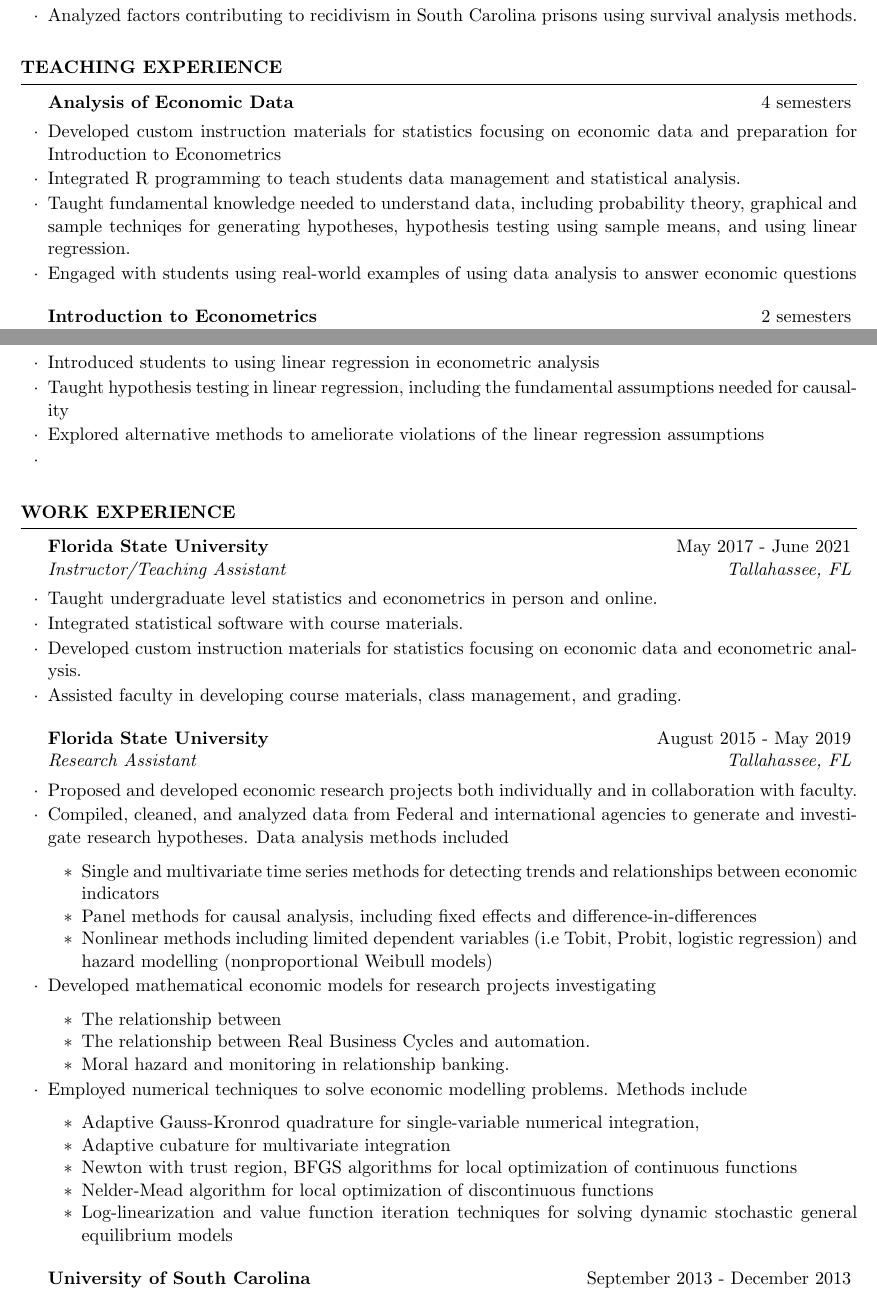
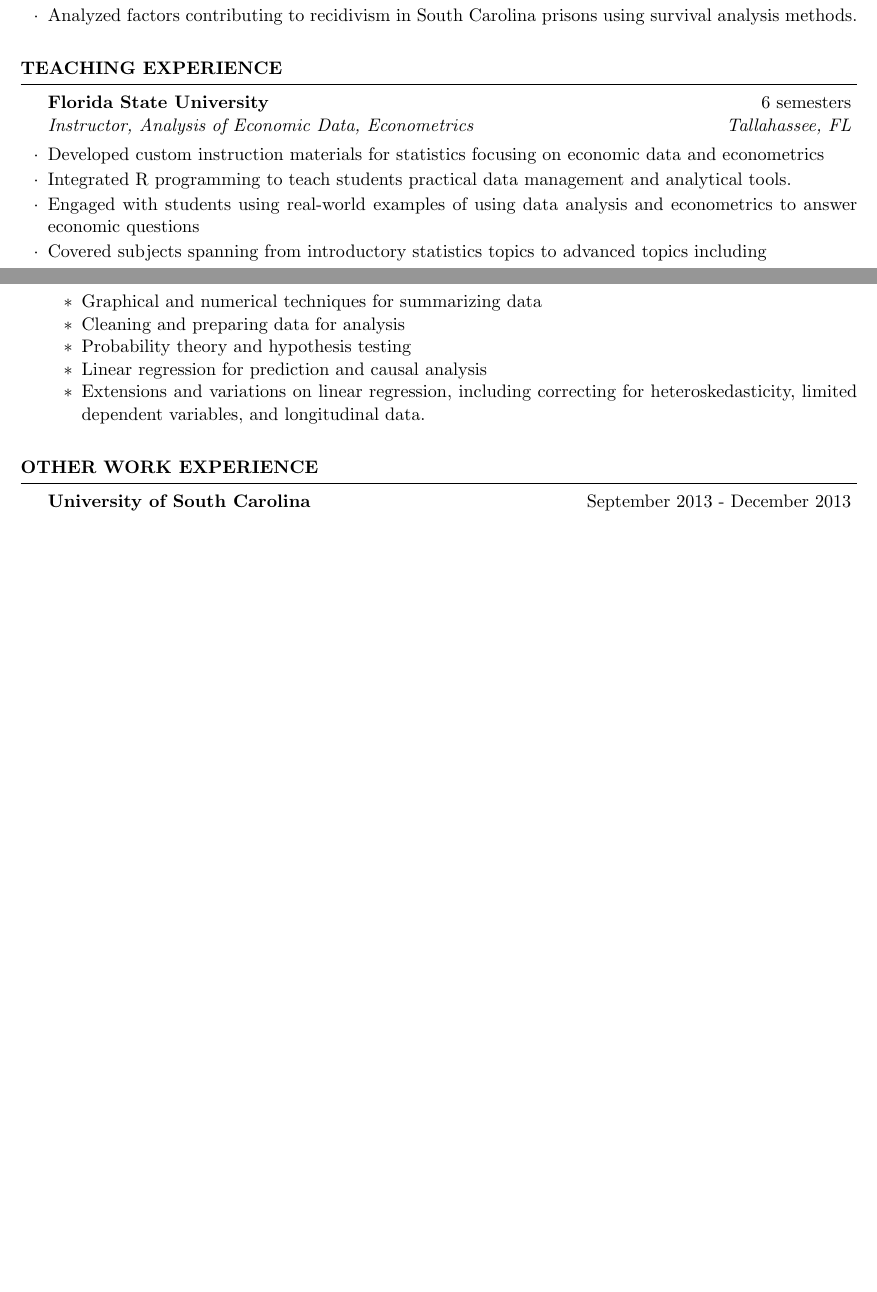
Before and after one commit to morganbholland/CurriculumVitae, a LaTeX CV (Morgan_Holland_CV.tex): two parts of pages 1 and 2 of 3, joined at a grey line, cut so that both start at the same text, the shorter picture padded with empty space. Compiled offline with pdfLaTeX.

Commit message:
Ready for review

```diff
--- a/Morgan_Holland_CV.tex
+++ b/Morgan_Holland_CV.tex
@@ -82,60 +82,26 @@
 %	TEACHING EXPERIENCE SECTION
 %----------------------------------------------------------------------------------------
 \begin{rSection}{Teaching Experience}
-    \begin{rSubsection}{Analysis of Economic Data}{4 semesters}{}{}
-        \item Developed custom instruction materials for statistics focusing on economic data and preparation for Introduction to Econometrics
-        \item Integrated R programming to teach students data management and statistical analysis.
-        \item Taught fundamental knowledge needed to understand data, including probability theory, graphical and sample techniqes for generating hypotheses, hypothesis testing using sample means, and using linear regression.
-        \item Engaged with students using real-world examples of using data analysis to answer economic questions
-    \end{rSubsection}
-    \begin{rSubsection}{Introduction to Econometrics}{2 semesters}{}{}
-        \item Introduced students to using linear regression in econometric analysis
-        \item Taught hypothesis testing in linear regression, including the fundamental assumptions needed for causality
-        \item Explored alternative methods to ameliorate violations of the linear regression assumptions
-        \item
-
+    \begin{rSubsection}{Florida State University}{6 semesters}{Instructor, Analysis of Economic Data, Econometrics}{Tallahassee, FL}
+        \item Developed custom instruction materials for statistics focusing on economic data and econometrics
+        \item Integrated R programming to teach students practical data management and analytical tools.
+        \item Engaged with students using real-world examples of using data analysis and econometrics to answer economic questions
+        \item Covered subjects spanning from introductory statistics topics to advanced topics including
+        \newpage
+        \begin{itemize}
+            \item Graphical and numerical techniques for summarizing data
+            \item Cleaning and preparing data for analysis
+            \item Probability theory and hypothesis testing
+            \item Linear regression for prediction and causal analysis
+            \item Extensions and variations on linear regression, including correcting for heteroskedasticity, limited dependent variables, and longitudinal data.
+        \end{itemize}
     \end{rSubsection}
 \end{rSection}
 %----------------------------------------------------------------------------------------
 %	WORK EXPERIENCE SECTION
 %----------------------------------------------------------------------------------------
 
-\begin{rSection}{Work Experience}
-
-
-
-\begin{rSubsection}{Florida State University}{May 2017 - June 2021}{Instructor/Teaching Assistant}{Tallahassee, FL}
-    \item Taught undergraduate level statistics and econometrics in person and online.
-    \item Integrated statistical software with course materials.
-    \item Developed custom instruction materials for statistics focusing on economic data and econometric analysis.
-    \item Assisted faculty in developing course materials, class management, and grading.
-
-\end{rSubsection}
-
-\begin{rSubsection}{Florida State University}{August 2015 - May 2019}{Research Assistant}{Tallahassee, FL}
-    \item Proposed and developed economic research projects both individually and in collaboration with faculty.
-    \item Compiled, cleaned, and analyzed data from Federal and international agencies to generate and investigate research hypotheses. Data analysis methods included
-    \begin{itemize}
-        \item Single and multivariate time series methods for detecting trends and relationships between economic indicators
-        \item Panel methods for causal analysis, including fixed effects and difference-in-differences
-        \item Nonlinear methods including limited dependent variables (i.e Tobit, Probit, logistic regression) and hazard modelling (nonproportional Weibull models)
-    \end{itemize}
-    \item Developed mathematical economic models for research projects investigating
-    \begin{itemize}
-        \item The relationship between
-        \item The relationship between Real Business Cycles and automation.
-        \item Moral hazard and monitoring in relationship banking.
-    \end{itemize}
-    \item Employed numerical techniques to solve economic modelling problems. Methods include
-    \begin{itemize}
-        \item Adaptive Gauss-Kronrod quadrature for single-variable numerical integration,
-        \item Adaptive cubature for multivariate integration
-        \item Newton with trust region, BFGS algorithms for local optimization of continuous functions
-        \item Nelder-Mead algorithm for local optimization of discontinuous functions
-        \item Log-linearization and value function iteration techniques for solving dynamic stochastic general equilibrium models
-    \end{itemize}
-
-\end{rSubsection}
+\begin{rSection}{Other Work Experience}
 
     %------------------------------------------------
 
```
Also changed, not shown: Morgan_Holland_CV.pdf, Morgan_Holland_CV.tex (7 more changed lines), 4 other files.
